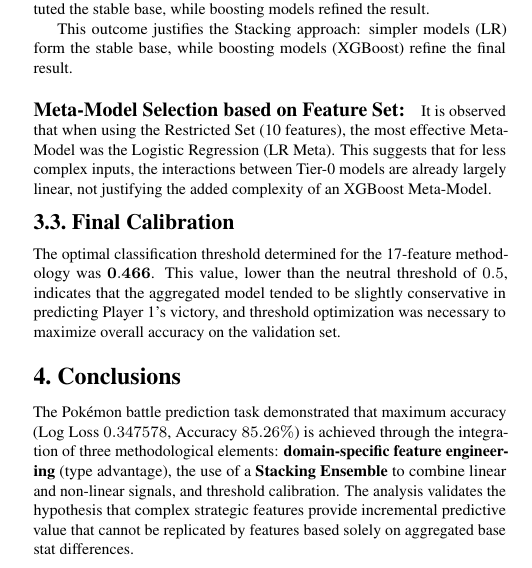
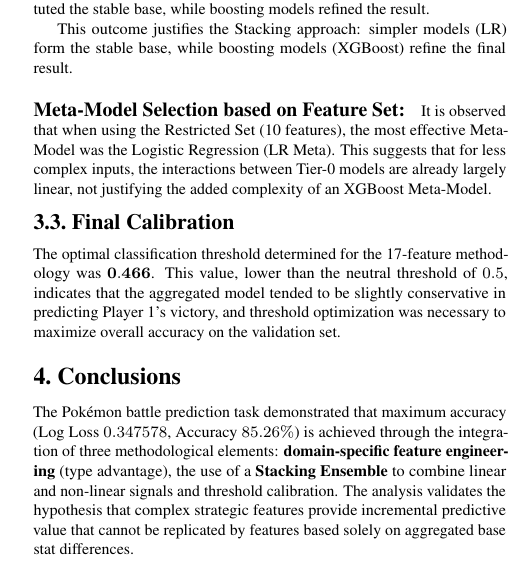
Before and after one commit to Matteorogari/fds-kaggle-competition-2025-luc-anto-mat, a LaTeX document (main.tex, which reads sec/3_finalcopy.tex): part of one column of page 1 of 2, cut so that both start at the same text. Compiled offline with pdfLaTeX.

Commit message:
Update 3_finalcopy.tex

```diff
--- a/sec/3_finalcopy.tex
+++ b/sec/3_finalcopy.tex
@@ -15,4 +15,4 @@ It is observed that when using the Restricted Set (10 features), the most effect
 The optimal classification threshold determined for the 17-feature methodology was $\mathbf{0.466}$. This value, lower than the neutral threshold of $0.5$, indicates that the aggregated model tended to be slightly conservative in predicting Player 1's victory, and threshold optimization was necessary to maximize overall accuracy on the validation set.
 
 \section{Conclusions}
-The Pokémon battle prediction task demonstrated that maximum accuracy (Log Loss $0.347578$, Accuracy $85.26\%$) is achieved through the integration of three methodological elements: \textbf{domain-specific feature engineering} (type advantage), the use of a \textbf{Stacking Ensemble} to combine linear and non-linear signals, and threshold calibration. The analysis validates the hypothesis that complex strategic features provide incremental predictive value that cannot be replicated by features based solely on aggregated base stat differences.
+The Pokémon battle prediction task demonstrated that maximum accuracy (Log Loss $0.347578$, Accuracy $85.26\%$) is achieved through the integration of three methodological elements: \textbf{domain-specific feature engineering} (type advantage), the use of a \textbf{Stacking Ensemble} to combine linear and non-linear signals and threshold calibration. The analysis validates the hypothesis that complex strategic features provide incremental predictive value that cannot be replicated by features based solely on aggregated base stat differences.
```
